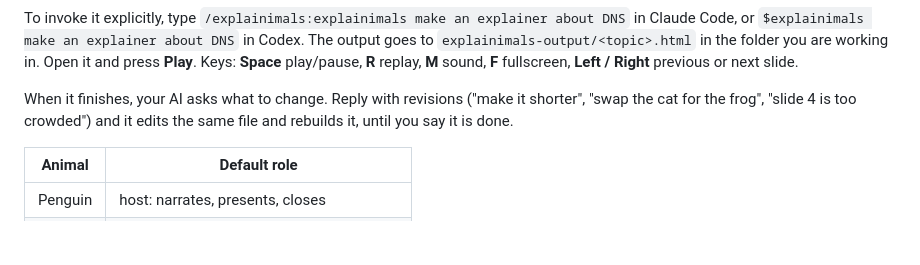
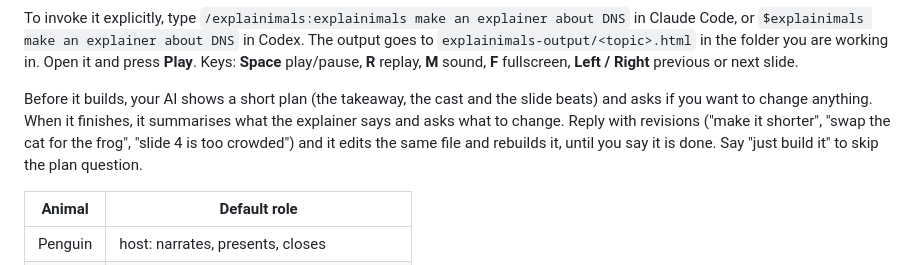
Before and after one commit to darwiniquina/Explainimals, a Markdown page: README.md, the part around the change. Drawn GitHub-style; blank space fills up the shorter version.

Commit message:
Skill: show a short plan before building, summarise the result after
New step 3 (Plan, then confirm): before writing JSON the AI shows a plan of 6
lines at most (takeaway, audience and tone, cast and roles, slide beats,
length) and asks one question; it skips the wait only if the user said to just
build it. Step 7 now leads with a summary of what the explainer says (3-5
bullets), then the facts line, the path and the revision question. README
describes both.

Co-Authored-By: Claude Sonnet 5.5 <noreply@anthropic.com>

```diff
--- a/README.md
+++ b/README.md
@@ -61,7 +61,7 @@ To invoke it explicitly, type `/explainimals:explainimals make an explainer abou
 folder you are working in. Open it and press **Play**. Keys: **Space** play/pause, **R** replay, **M** sound,
 **F** fullscreen, **Left / Right** previous or next slide.
 
-When it finishes, your AI asks what to change. Reply with revisions ("make it shorter", "swap the cat for the frog", "slide 4 is too crowded") and it edits the same file and rebuilds it, until you say it is done.
+Before it builds, your AI shows a short plan (the takeaway, the cast and the slide beats) and asks if you want to change anything. When it finishes, it summarises what the explainer says and asks what to change. Reply with revisions ("make it shorter", "swap the cat for the frog", "slide 4 is too crowded") and it edits the same file and rebuilds it, until you say it is done. Say "just build it" to skip the plan question.
 
 | Animal | Default role |
 |---|---|
```
Also changed, not shown: 1 other file.
